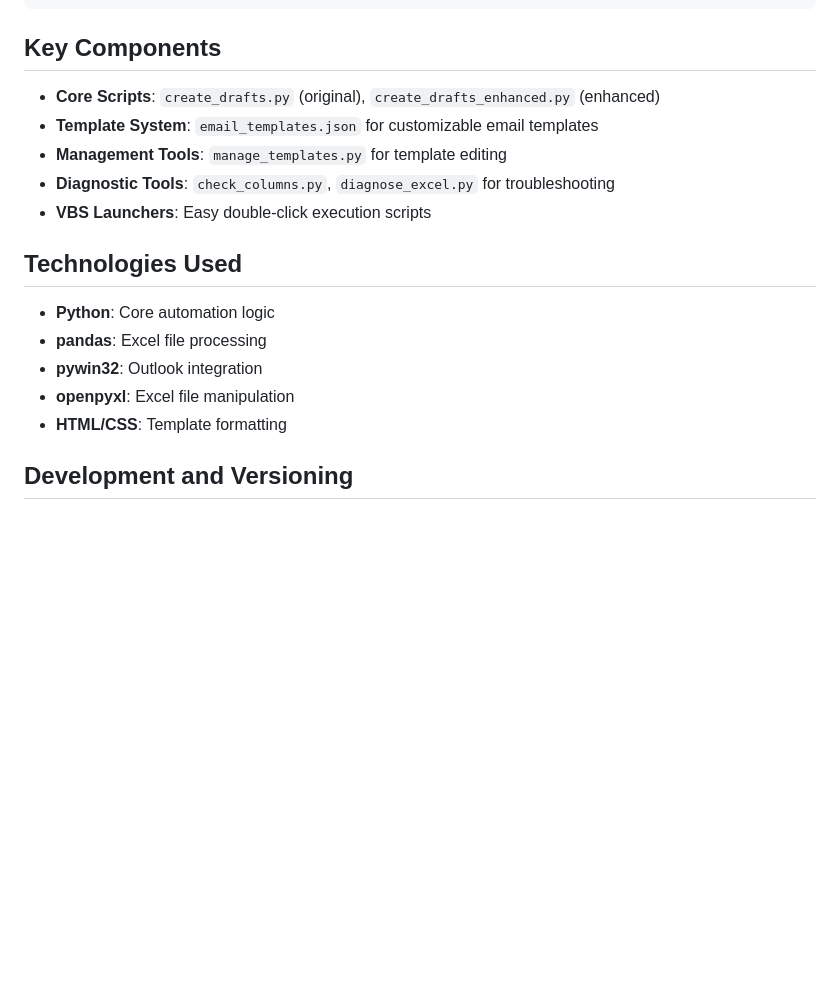
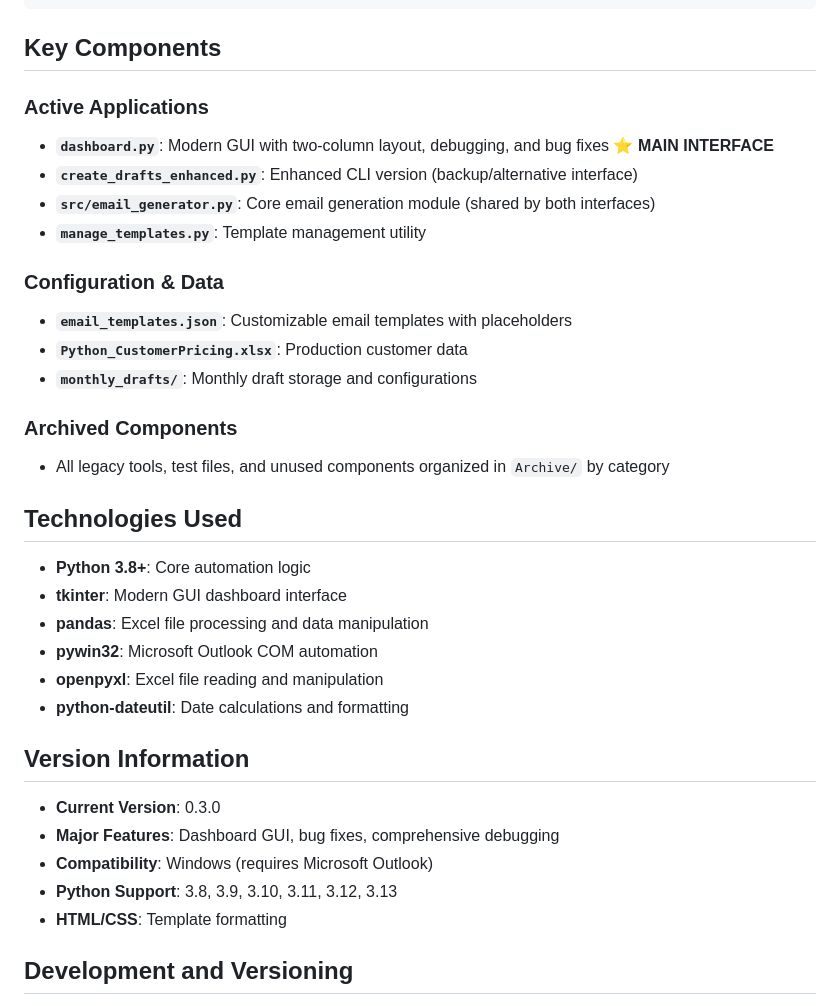
Before and after one commit to Mark-Valorem/Customer_Price_Sending, a Markdown page: README.md, the part around one of its changes. GitHub-like rendering; blank space fills up the shorter version.

```diff
--- a/README.md
+++ b/README.md
@@ -53,18 +66,35 @@ A Python-based automation system for creating Outlook email drafts with customer
 
 ## Key Components
 
-- **Core Scripts**: `create_drafts.py` (original), `create_drafts_enhanced.py` (enhanced)
-- **Template System**: `email_templates.json` for customizable email templates
-- **Management Tools**: `manage_templates.py` for template editing
-- **Diagnostic Tools**: `check_columns.py`, `diagnose_excel.py` for troubleshooting
-- **VBS Launchers**: Easy double-click execution scripts
+### Active Applications
+- **`dashboard.py`**: Modern GUI with two-column layout, debugging, and bug fixes ⭐ **MAIN INTERFACE**
+- **`create_drafts_enhanced.py`**: Enhanced CLI version (backup/alternative interface)
+- **`src/email_generator.py`**: Core email generation module (shared by both interfaces)
+- **`manage_templates.py`**: Template management utility
+
+### Configuration & Data
+- **`email_templates.json`**: Customizable email templates with placeholders
+- **`Python_CustomerPricing.xlsx`**: Production customer data
+- **`monthly_drafts/`**: Monthly draft storage and configurations
+
+### Archived Components
+- All legacy tools, test files, and unused components organized in `Archive/` by category
 
 ## Technologies Used
 
-- **Python**: Core automation logic
-- **pandas**: Excel file processing
-- **pywin32**: Outlook integration
-- **openpyxl**: Excel file manipulation
+- **Python 3.8+**: Core automation logic
+- **tkinter**: Modern GUI dashboard interface
+- **pandas**: Excel file processing and data manipulation
+- **pywin32**: Microsoft Outlook COM automation
+- **openpyxl**: Excel file reading and manipulation
+- **python-dateutil**: Date calculations and formatting
+
+## Version Information
+
+- **Current Version**: 0.3.0
+- **Major Features**: Dashboard GUI, bug fixes, comprehensive debugging
+- **Compatibility**: Windows (requires Microsoft Outlook)
+- **Python Support**: 3.8, 3.9, 3.10, 3.11, 3.12, 3.13
 - **HTML/CSS**: Template formatting
 
 ## Development and Versioning
```
Also changed, not shown: other parts of README.md (+39 -26 lines).
